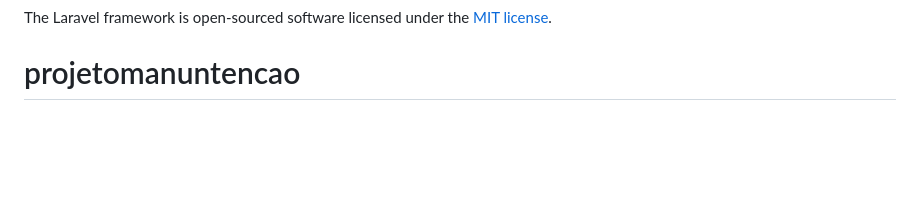
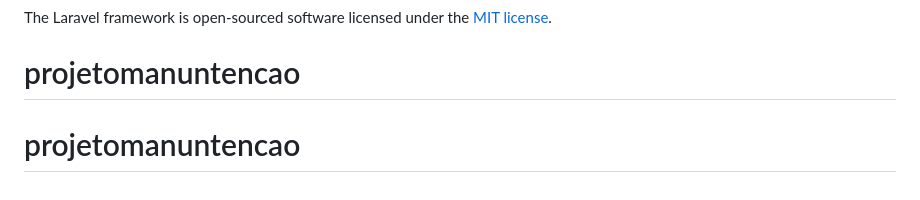
Before and after one commit to Iara-Abreu/projetomanuntencao, a Markdown page: README.md, the part around the change. Rendered like a GitHub page; blank space fills up the shorter version.

```diff
--- a/README.md
+++ b/README.md
@@ -65,3 +65,4 @@ If you discover a security vulnerability within Laravel, please send an e-mail t
 
 The Laravel framework is open-sourced software licensed under the [MIT license](https://opensource.org/licenses/MIT).
 # projetomanuntencao
+# projetomanuntencao
```
